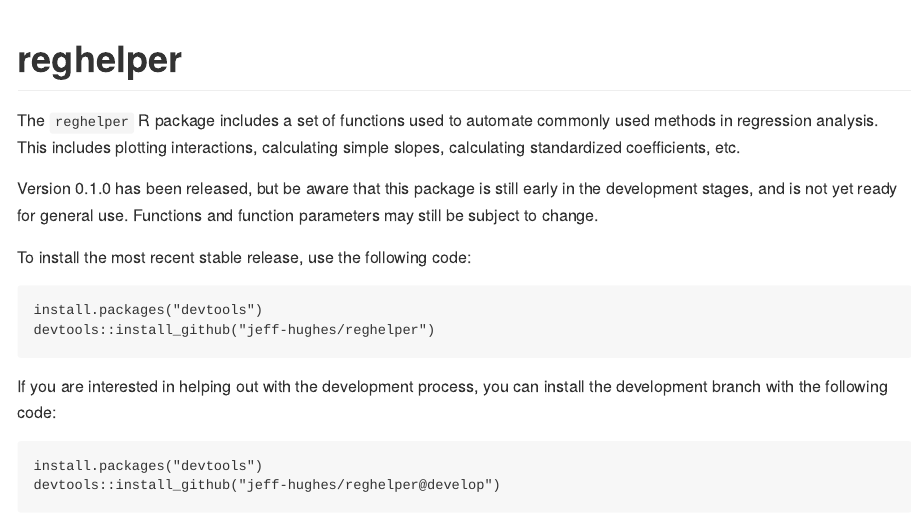
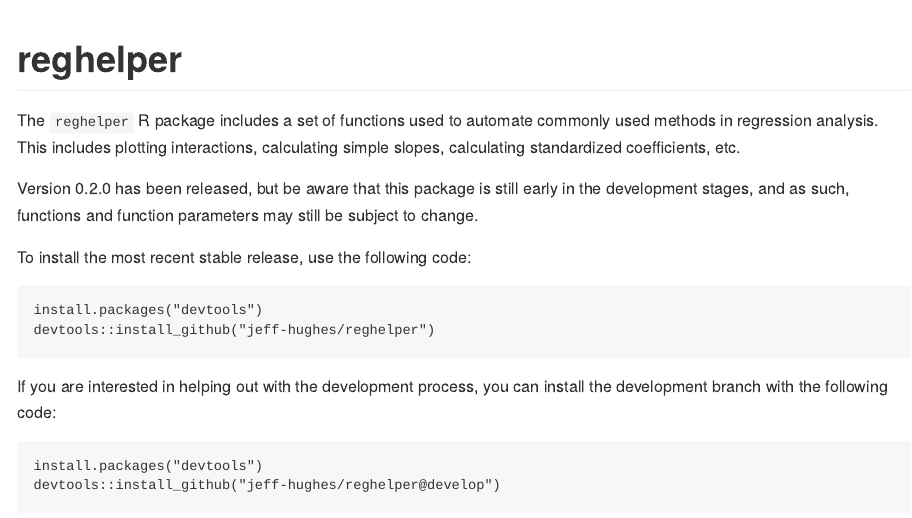
Before and after one commit to jeff-hughes/reghelper, an R Markdown document (README.Rmd): the page in a window 1100 px wide, from its top. The pictures show the output file README.md that the author committed with the source, drawn offline in the style of GitHub.

Commit message:
Bump up to version 0.2.0.

````diff
--- a/README.Rmd
+++ b/README.Rmd
@@ -19,9 +19,9 @@ The `reghelper` R package includes a set of functions used to automate commonly
 used methods in regression analysis. This includes plotting interactions,
 calculating simple slopes, calculating standardized coefficients, etc.
 
-Version 0.1.0 has been released, but be aware that this package is still early
-in the development stages, and is not yet ready for general use. Functions and
-function parameters may still be subject to change.
+Version 0.2.0 has been released, but be aware that this package is still early
+in the development stages, and as such, functions and function parameters may
+still be subject to change.
 
 To install the most recent stable release, use the following code:
 ```R
````
Also changed, not shown: README.md, 1 other file.
